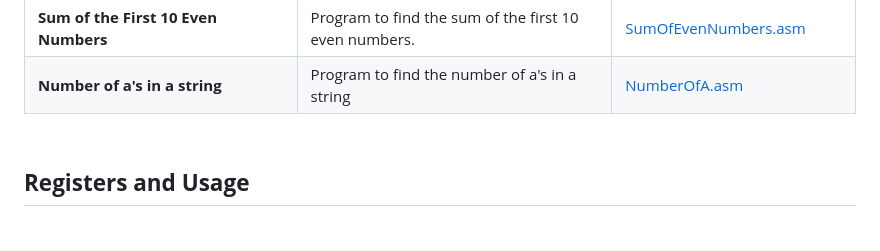
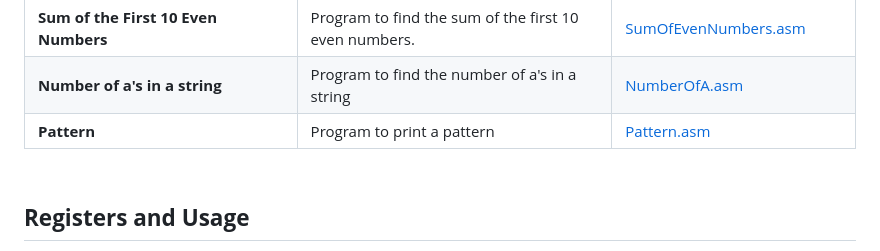
Before and after one commit to AlwinMathew2003/8086_masm_programs, a Markdown page: README.md, the part around the change. Rendered like a GitHub page.

```diff
--- a/README.md
+++ b/README.md
@@ -60,6 +60,7 @@
 | **Finding the Largest Number in an Array** | Program to find the largest number in an array. | [LargestInArray.asm](LARGEST.ASM) |
 | **Sum of the First 10 Even Numbers** | Program to find the sum of the first 10 even numbers. | [SumOfEvenNumbers.asm](EVENSUM.ASM) |
 | **Number of a's in a string** | Program to find the number of a's in a string | [NumberOfA.asm](NUMA.ASM) |
+| **Pattern** | Program to print a pattern | [Pattern.asm](PATTERN.ASM) |
 
 
 
```
